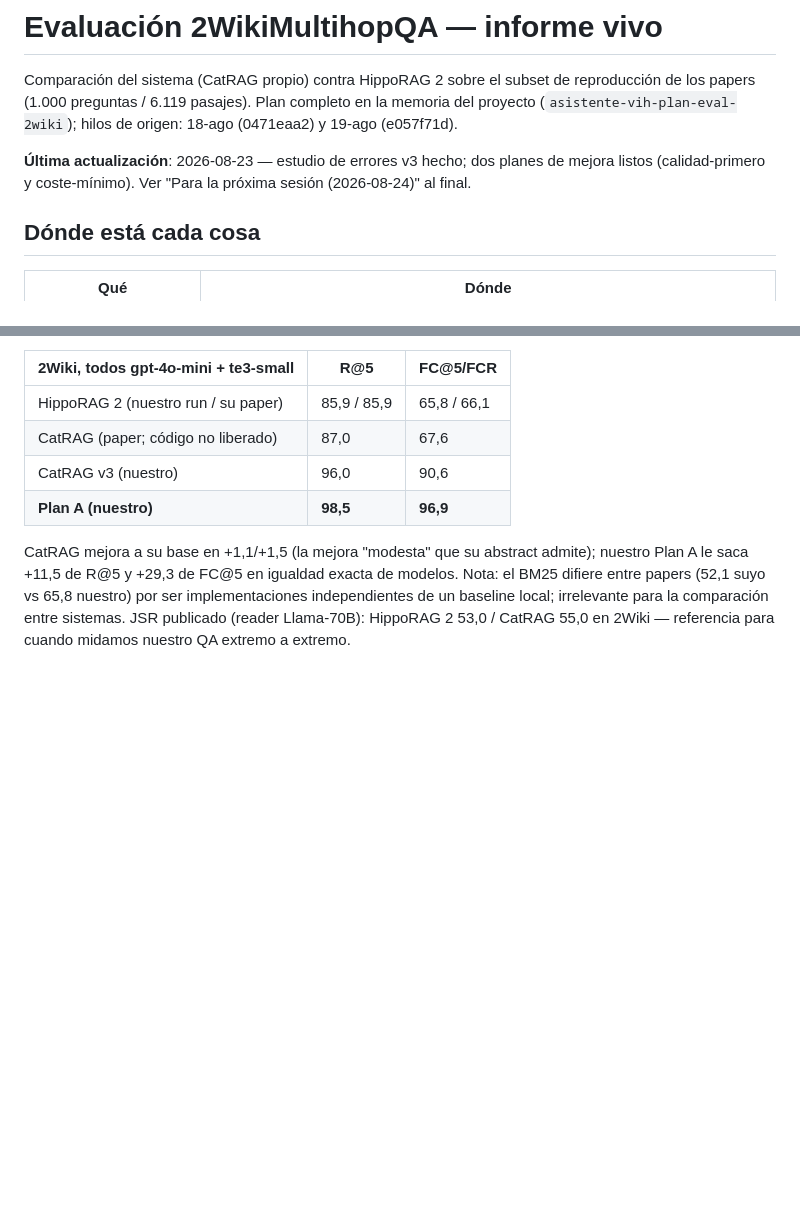
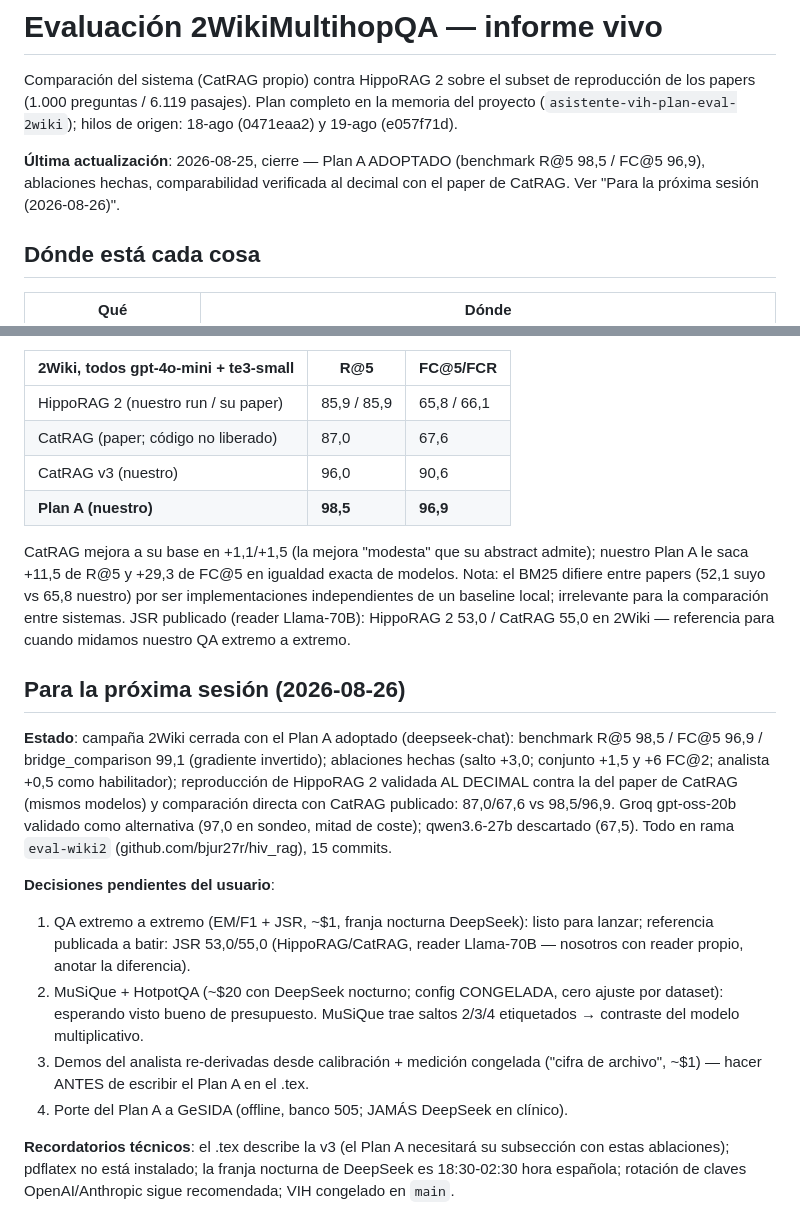
Before and after one commit to bjur27r/hiv_rag, a Markdown page: artifacts/wiki2/INFORME.md, 2 parts joined by grey strips. GitHub-like rendering; blank space fills up the shorter version.

Commit message:
Cierre de jornada 2026-08-25: estado, decisiones pendientes y recordatorios para la proxima sesion
Co-Authored-By: Claude Fable 5 <noreply@anthropic.com>

```diff
--- a/artifacts/wiki2/INFORME.md
+++ b/artifacts/wiki2/INFORME.md
@@ -5,7 +5,7 @@ reproducción de los papers (1.000 preguntas / 6.119 pasajes). Plan completo en
 la memoria del proyecto (`asistente-vih-plan-eval-2wiki`); hilos de origen:
 18-ago (0471eaa2) y 19-ago (e057f71d).
 
-**Última actualización**: 2026-08-23 — estudio de errores v3 hecho; dos planes de mejora listos (calidad-primero y coste-mínimo). Ver "Para la próxima sesión (2026-08-24)" al final.
+**Última actualización**: 2026-08-25, cierre — Plan A ADOPTADO (benchmark R@5 98,5 / FC@5 96,9), ablaciones hechas, comparabilidad verificada al decimal con el paper de CatRAG. Ver "Para la próxima sesión (2026-08-26)".
 
 ## Dónde está cada cosa
 
@@ -687,3 +687,30 @@ nuestro) por ser implementaciones independientes de un baseline local;
 irrelevante para la comparación entre sistemas. JSR publicado (reader
 Llama-70B): HippoRAG 2 53,0 / CatRAG 55,0 en 2Wiki — referencia para cuando
 midamos nuestro QA extremo a extremo.
+
+## Para la próxima sesión (2026-08-26)
+
+**Estado**: campaña 2Wiki cerrada con el Plan A adoptado (deepseek-chat):
+benchmark R@5 98,5 / FC@5 96,9 / bridge_comparison 99,1 (gradiente invertido);
+ablaciones hechas (salto +3,0; conjunto +1,5 y +6 FC@2; analista +0,5 como
+habilitador); reproducción de HippoRAG 2 validada AL DECIMAL contra la del
+paper de CatRAG (mismos modelos) y comparación directa con CatRAG publicado:
+87,0/67,6 vs 98,5/96,9. Groq gpt-oss-20b validado como alternativa (97,0 en
+sondeo, mitad de coste); qwen3.6-27b descartado (67,5). Todo en rama
+`eval-wiki2` (github.com/bjur27r/hiv_rag), 15 commits.
+
+**Decisiones pendientes del usuario**:
+1. QA extremo a extremo (EM/F1 + JSR, ~$1, franja nocturna DeepSeek): listo
+   para lanzar; referencia publicada a batir: JSR 53,0/55,0 (HippoRAG/CatRAG,
+   reader Llama-70B — nosotros con reader propio, anotar la diferencia).
+2. MuSiQue + HotpotQA (~$20 con DeepSeek nocturno; config CONGELADA, cero
+   ajuste por dataset): esperando visto bueno de presupuesto. MuSiQue trae
+   saltos 2/3/4 etiquetados → contraste del modelo multiplicativo.
+3. Demos del analista re-derivadas desde calibración + medición congelada
+   ("cifra de archivo", ~$1) — hacer ANTES de escribir el Plan A en el .tex.
+4. Porte del Plan A a GeSIDA (offline, banco 505; JAMÁS DeepSeek en clínico).
+
+**Recordatorios técnicos**: el .tex describe la v3 (el Plan A necesitará su
+subsección con estas ablaciones); pdflatex no está instalado; la franja
+nocturna de DeepSeek es 18:30-02:30 hora española; rotación de claves
+OpenAI/Anthropic sigue recomendada; VIH congelado en `main`.
```
